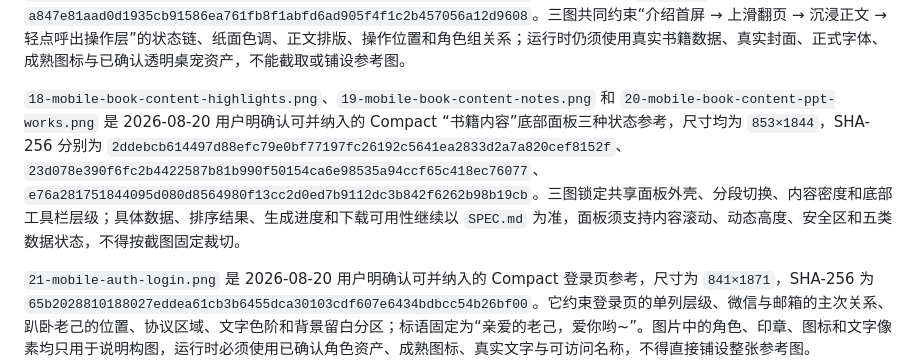
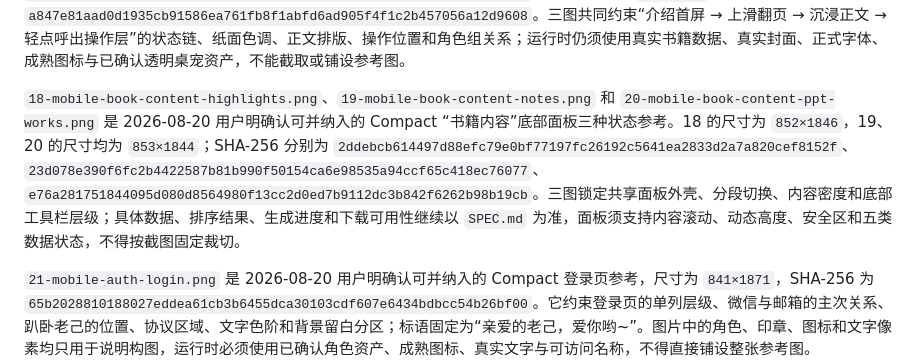
Before and after one commit to ManechoLIU/SelfAlone, a Markdown page: redesign-v2/design-reference/README.md, the part around the change. Drawn GitHub-style.

Commit message:
docs: resolve mobile reference numbering

```diff
--- a/redesign-v2/design-reference/README.md
+++ b/redesign-v2/design-reference/README.md
@@ -47,7 +47,7 @@
 
 `15-mobile-reading-immersive.png`、`16-mobile-reading-controls.png` 和 `17-mobile-book-introduction.png` 是 2026-08-20 用户明确认可并纳入的 Compact 本地阅读主流程参考。15、16 的尺寸均为 `852×1846`，SHA-256 分别为 `82c09e3849e000dbe3b4a4cf796b1498e9de94efc323a933d1395903652537e3`、`dcaacd30403fabfd8d01d12704ea8b5ab40572ac299f1dd2685756242393df36`；17 的尺寸为 `853×1844`，SHA-256 为 `a847e81aad0d1935cb91586ea761fb8f1abfd6ad905f4f1c2b457056a12d9608`。三图共同约束“介绍首屏 → 上滑翻页 → 沉浸正文 → 轻点呼出操作层”的状态链、纸面色调、正文排版、操作位置和角色组关系；运行时仍须使用真实书籍数据、真实封面、正式字体、成熟图标与已确认透明桌宠资产，不能截取或铺设参考图。
 
-`18-mobile-book-content-highlights.png`、`19-mobile-book-content-notes.png` 和 `20-mobile-book-content-ppt-works.png` 是 2026-08-20 用户明确认可并纳入的 Compact “书籍内容”底部面板三种状态参考，尺寸均为 `853×1844`，SHA-256 分别为 `2ddebcb614497d88efc79e0bf77197fc26192c5641ea2833d2a7a820cef8152f`、`23d078e390f6fc2b4422587b81b990f50154ca6e98535a94ccf65c418ec76077`、`e76a281751844095d080d8564980f13cc2d0ed7b9112dc3b842f6262b98b19cb`。三图锁定共享面板外壳、分段切换、内容密度和底部工具栏层级；具体数据、排序结果、生成进度和下载可用性继续以 `SPEC.md` 为准，面板须支持内容滚动、动态高度、安全区和五类数据状态，不得按截图固定裁切。
+`18-mobile-book-content-highlights.png`、`19-mobile-book-content-notes.png` 和 `20-mobile-book-content-ppt-works.png` 是 2026-08-20 用户明确认可并纳入的 Compact “书籍内容”底部面板三种状态参考。18 的尺寸为 `852×1846`，19、20 的尺寸均为 `853×1844`；SHA-256 分别为 `2ddebcb614497d88efc79e0bf77197fc26192c5641ea2833d2a7a820cef8152f`、`23d078e390f6fc2b4422587b81b990f50154ca6e98535a94ccf65c418ec76077`、`e76a281751844095d080d8564980f13cc2d0ed7b9112dc3b842f6262b98b19cb`。三图锁定共享面板外壳、分段切换、内容密度和底部工具栏层级；具体数据、排序结果、生成进度和下载可用性继续以 `SPEC.md` 为准，面板须支持内容滚动、动态高度、安全区和五类数据状态，不得按截图固定裁切。
 
 `21-mobile-auth-login.png` 是 2026-08-20 用户明确认可并纳入的 Compact 登录页参考，尺寸为 `841×1871`，SHA-256 为 `65b2028810188027eddea61cb3b6455dca30103cdf607e6434bdbcc54b26bf00`。它约束登录页的单列层级、微信与邮箱的主次关系、趴卧老己的位置、协议区域、文字色阶和背景留白分区；标语固定为“亲爱的老己，爱你哟~”。图片中的角色、印章、图标和文字像素均只用于说明构图，运行时必须使用已确认角色资产、成熟图标、真实文字与可访问名称，不得直接铺设整张参考图。
 
```
